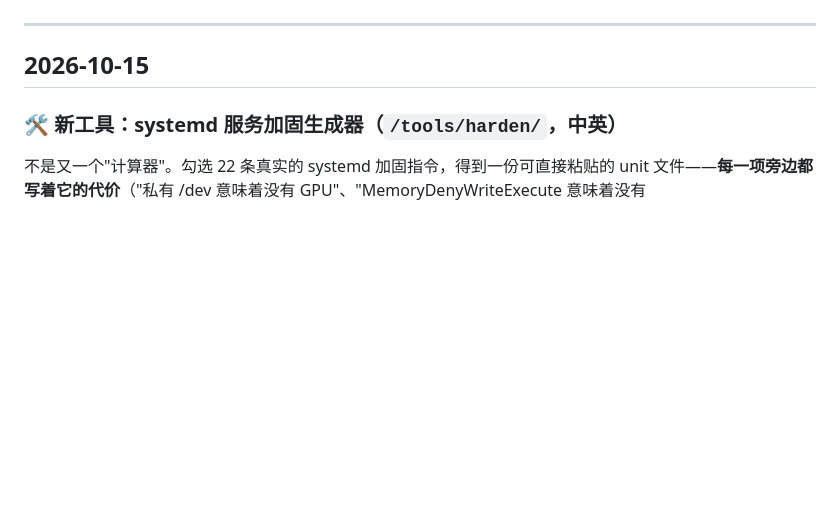
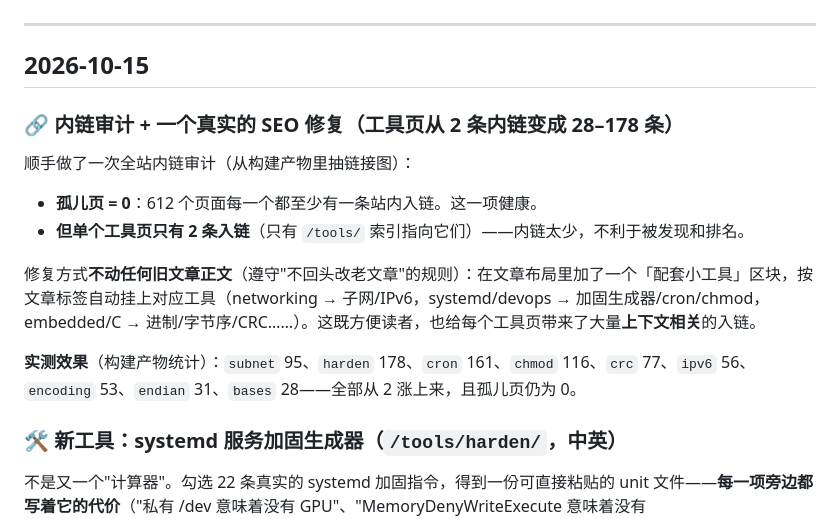
Before and after one commit to Awin-G/awin-x-blog, a Markdown page: 留言.md, the part around the change. Drawn GitHub-style; blank space fills up the shorter version.

Commit message:
docs: record the internal-link audit and the tool cross-linking fix

```diff
--- a/留言.md
+++ b/留言.md
@@ -27,6 +27,16 @@
 ---
 
 ## 2026-10-15
+
+### 🔗 内链审计 + 一个真实的 SEO 修复（工具页从 2 条内链变成 28–178 条）
+顺手做了一次全站内链审计（从构建产物里抽链接图）：
+
+- **孤儿页 = 0**：612 个页面每一个都至少有一条站内入链。这一项健康。
+- **但单个工具页只有 2 条入链**（只有 `/tools/` 索引指向它们）——内链太少，不利于被发现和排名。
+
+修复方式**不动任何旧文章正文**（遵守"不回头改老文章"的规则）：在文章布局里加了一个「配套小工具」区块，按文章标签自动挂上对应工具（networking → 子网/IPv6，systemd/devops → 加固生成器/cron/chmod，embedded/C → 进制/字节序/CRC……）。这既方便读者，也给每个工具页带来了大量**上下文相关**的入链。
+
+**实测效果**（构建产物统计）：`subnet` 95、`harden` 178、`cron` 161、`chmod` 116、`crc` 77、`ipv6` 56、`encoding` 53、`endian` 31、`bases` 28——全部从 2 涨上来，且孤儿页仍为 0。
 
 ### 🛠 新工具：systemd 服务加固生成器（`/tools/harden/`，中英）
 不是又一个"计算器"。勾选 22 条真实的 systemd 加固指令，得到一份可直接粘贴的 unit 文件——**每一项旁边都写着它的代价**（"私有 /dev 意味着没有 GPU"、"MemoryDenyWriteExecute 意味着没有 JIT"、"RestrictNamespaces 意味着跑容器的服务直接失效"）。带 4 个预设（Web 应用 / 备份任务 / 偏执模式 / 全不选）。
```
